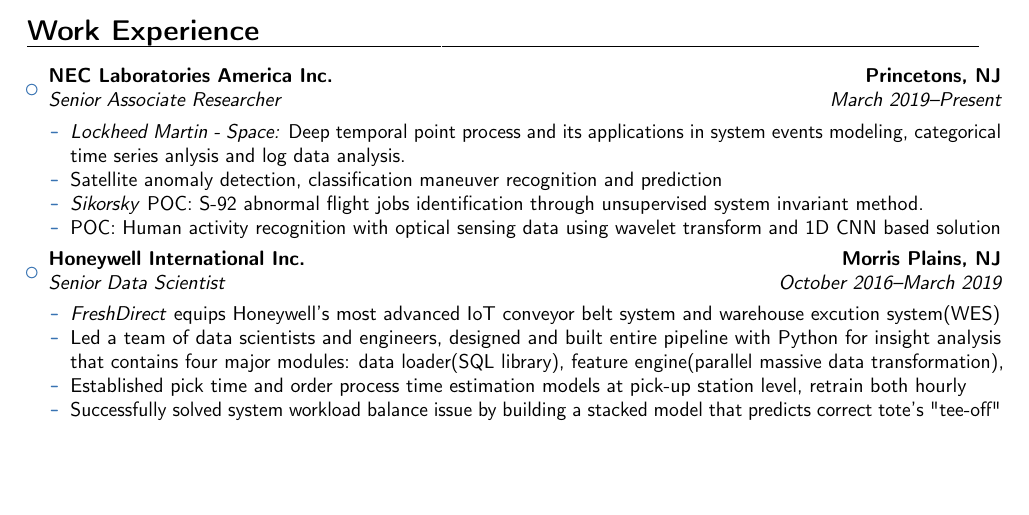
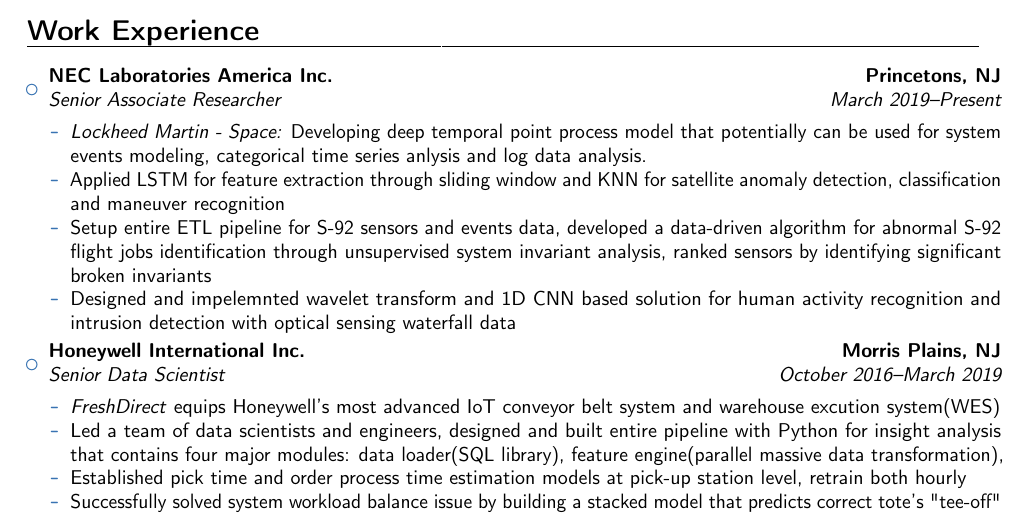
Before and after one commit to yaowang74/misc, a LaTeX CV (doc/resume_YaoWang_2020.tex): part of page 1 of 2, cut so that both start at the same text, the shorter picture padded with empty space. Compiled offline with pdfLaTeX.

Commit message:
minor update

```diff
--- a/doc/resume_YaoWang_2020.tex
+++ b/doc/resume_YaoWang_2020.tex
@@ -92,10 +92,10 @@
 	\item{\cventry{March 2019--Present}{Senior Associate Researcher}{NEC Laboratories America Inc.}{Princetons, NJ}{}
 		{\vspace{3pt}
 			\begin{itemize}
-				\item \emph{Lockheed Martin - Space:} Deep temporal point process and its applications in system events modeling, categorical time series anlysis and log data analysis.
-				\item Satellite anomaly detection, classification maneuver recognition and prediction
-				\item \emph{Sikorsky} POC: S-92 abnormal flight jobs identification through unsupervised system invariant method.
-				\item POC: Human activity recognition with optical sensing data using wavelet transform and 1D CNN based solution
+				\item \emph{Lockheed Martin - Space:} Developing deep temporal point process model that potentially can be used for system events modeling, categorical time series anlysis and log data analysis.
+				\item Applied LSTM for feature extraction through sliding window and KNN for satellite anomaly detection, classification and maneuver recognition
+				\item Setup entire ETL pipeline for S-92 sensors and events data, developed a data-driven algorithm for abnormal S-92 flight jobs identification through unsupervised system invariant analysis, ranked sensors by identifying significant broken invariants
+				\item Designed and impelemnted wavelet transform and 1D CNN based solution for human activity recognition and intrusion detection with optical sensing waterfall data
 			\end{itemize}}}
 
 	\item{\cventry{October 2016--March 2019}{Senior Data Scientist}{Honeywell International Inc.}{Morris Plains, NJ}{}
```
